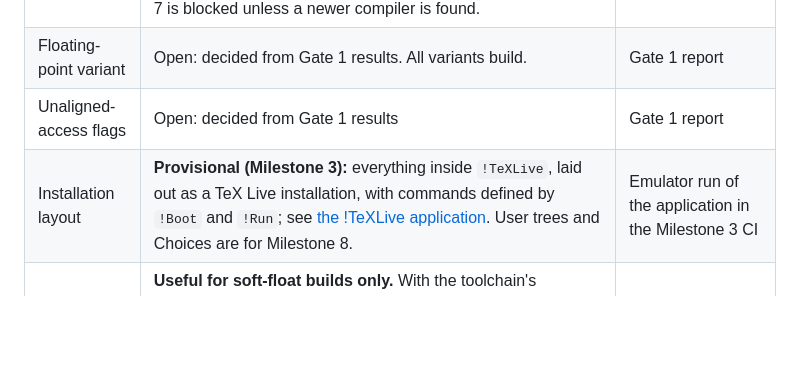
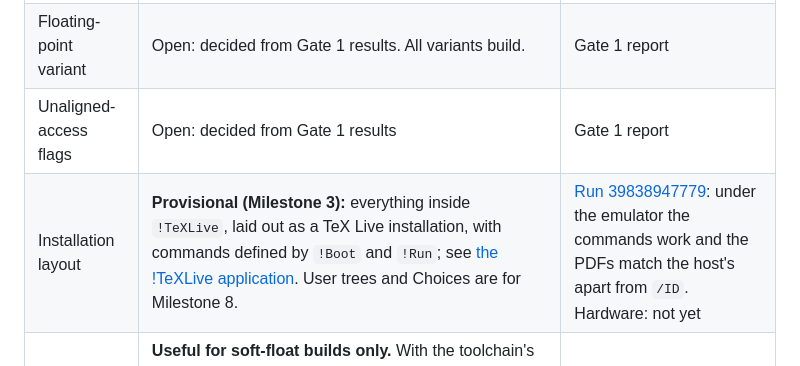
Before and after one commit to kierennicolas/ArmTex_update, a Markdown page: docs/architecture.md, the part around the change. Rendered like a GitHub page; blank space fills up the shorter version.

Commit message:
architecture.md: link the run behind the layout decision
Co-Authored-By: Claude Opus 5.5 <noreply@anthropic.com>
Claude-Session: https://claude.ai/code/session_01JvbEppwMo5artqZMrnCqqk

```diff
--- a/docs/architecture.md
+++ b/docs/architecture.md
@@ -175,7 +175,7 @@ Milestone 3 settles the installation layout provisionally; Milestone 8 settles i
 | C++14 and C++17 | **Not supported**: the compiler rejects `-std=c++14`/`c++1y` and `-std=c++17`/`c++1z`. The bundled ICU (78.x) needs C++17, so XeTeX and bibtexu cannot be built with this compiler. Milestone 7 is blocked unless a newer compiler is found. | C++ probes, same run |
 | Floating-point variant | Open: decided from Gate 1 results. All variants build. | Gate 1 report |
 | Unaligned-access flags | Open: decided from Gate 1 results | Gate 1 report |
-| Installation layout | **Provisional (Milestone 3):** everything inside `!TeXLive`, laid out as a TeX Live installation, with commands defined by `!Boot` and `!Run`; see [the !TeXLive application](#the-texlive-application-provisional-layout). User trees and Choices are for Milestone 8. | Emulator run of the application in the Milestone 3 CI |
+| Installation layout | **Provisional (Milestone 3):** everything inside `!TeXLive`, laid out as a TeX Live installation, with commands defined by `!Boot` and `!Run`; see [the !TeXLive application](#the-texlive-application-provisional-layout). User trees and Choices are for Milestone 8. | [Run 39838947779](https://github.com/kierennicolas/ArmTex_update/actions/runs/39838947779): under the emulator the commands work and the PDFs match the host's apart from `/ID`. Hardware: not yet |
 | Emulator testing | **Useful for soft-float builds only.** With the toolchain's SharedUnixLibrary module (`cross/bin/arm-unknown-riscos-sul`) uploaded alongside, the soft-float test programs run and pass on build.riscos.online. VFP builds cannot run there: Pyromaniac has no VFPSupport module. | [39652781660](https://github.com/kierennicolas/ArmTex_update/actions/runs/39652781660) |
 
 ### What the emulator results mean
```
